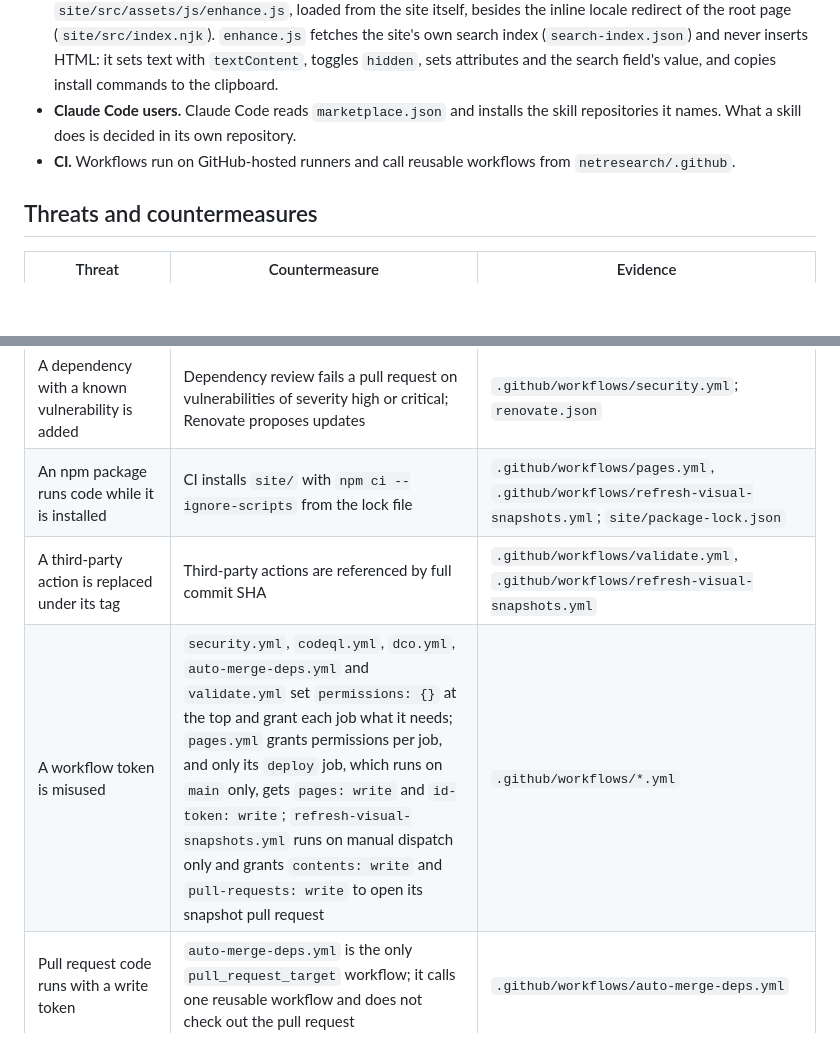
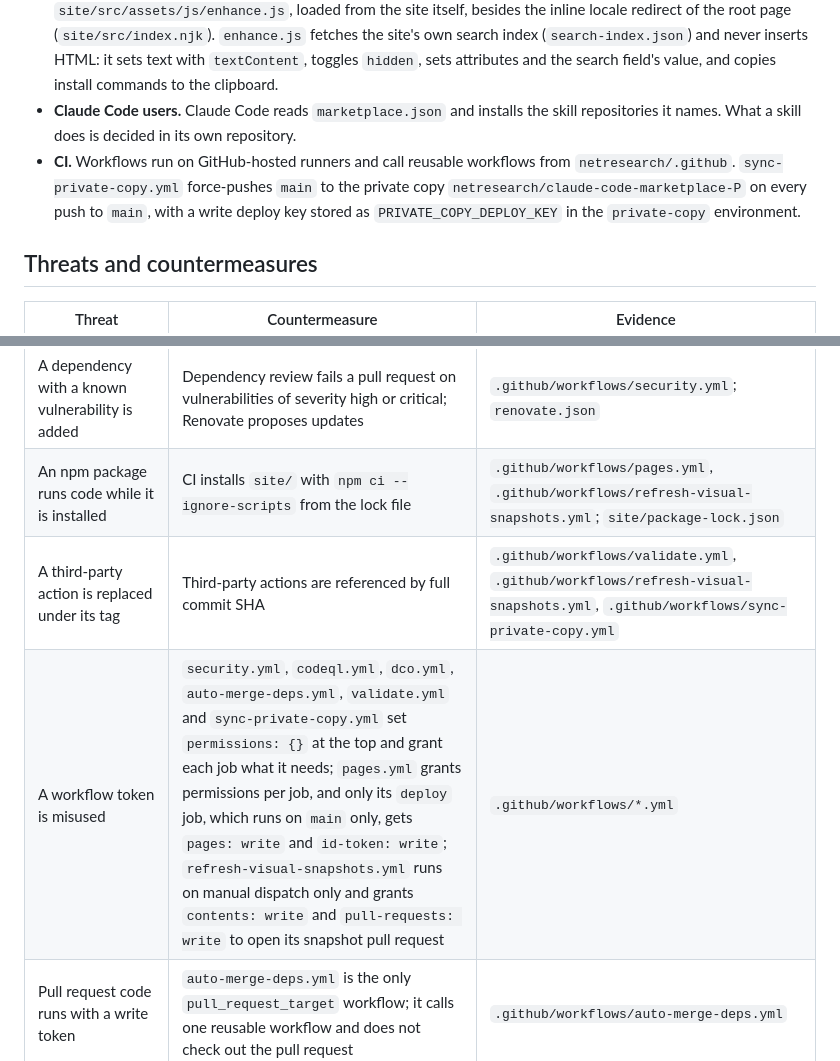
Before and after one commit to netresearch/claude-code-marketplace, a Markdown page: docs/SECURITY-ASSURANCE.md, 2 parts joined by grey strips. Drawn GitHub-style; blank space fills up the shorter version.

Commit message:
docs: cover sync-private-copy.yml in the security assurance case
The workflow arrived on main after the assurance case was written. It
pins its third-party action by SHA, sets permissions: {} with contents:
read for its job, and holds a write deploy key for the private copy;
the document now names it in those rows and under the CI actor.

Assisted-by: claude-code:claude-opus-5-5
Agent-Session: https://claude.ai/code/session_012wvC6mH5CGkQr6HUcoUX2J
Agent-Host: 0493f0
Signed-off-by: Sebastian Mendel <info@sebastianmendel.de>

```diff
--- a/docs/SECURITY-ASSURANCE.md
+++ b/docs/SECURITY-ASSURANCE.md
@@ -32,7 +32,7 @@ The repository contains no skill code: each catalogue entry names a skill reposi
 - **GitHub API.** `fetch-readmes.js` authenticates with `GITHUB_TOKEN` from the environment when it is set and anonymously otherwise. In CI the token is the job's `GITHUB_TOKEN`, which the reusable build workflow exposes to the build phase and not to the dependency install (`expose-github-token: build` in `pages.yml`).
 - **Site visitors.** Visitors receive static files from GitHub Pages. The only script file is `site/src/assets/js/enhance.js`, loaded from the site itself, besides the inline locale redirect of the root page (`site/src/index.njk`). `enhance.js` fetches the site's own search index (`search-index.json`) and never inserts HTML: it sets text with `textContent`, toggles `hidden`, sets attributes and the search field's value, and copies install commands to the clipboard.
 - **Claude Code users.** Claude Code reads `marketplace.json` and installs the skill repositories it names. What a skill does is decided in its own repository.
-- **CI.** Workflows run on GitHub-hosted runners and call reusable workflows from `netresearch/.github`.
+- **CI.** Workflows run on GitHub-hosted runners and call reusable workflows from `netresearch/.github`. `sync-private-copy.yml` force-pushes `main` to the private copy `netresearch/claude-code-marketplace-P` on every push to `main`, with a write deploy key stored as `PRIVATE_COPY_DEPLOY_KEY` in the `private-copy` environment.
 
 ## Threats and countermeasures
 
@@ -46,8 +46,8 @@ The repository contains no skill code: each catalogue entry names a skill reposi
 | A secret is committed | Betterleaks scans the Git history on every pull request to `main` and every push to `main`, and fails on a finding | `.github/workflows/security.yml` |
 | A dependency with a known vulnerability is added | Dependency review fails a pull request on vulnerabilities of severity high or critical; Renovate proposes updates | `.github/workflows/security.yml`; `renovate.json` |
 | An npm package runs code while it is installed | CI installs `site/` with `npm ci --ignore-scripts` from the lock file | `.github/workflows/pages.yml`, `.github/workflows/refresh-visual-snapshots.yml`; `site/package-lock.json` |
-| A third-party action is replaced under its tag | Third-party actions are referenced by full commit SHA | `.github/workflows/validate.yml`, `.github/workflows/refresh-visual-snapshots.yml` |
-| A workflow token is misused | `security.yml`, `codeql.yml`, `dco.yml`, `auto-merge-deps.yml` and `validate.yml` set `permissions: {}` at the top and grant each job what it needs; `pages.yml` grants permissions per job, and only its `deploy` job, which runs on `main` only, gets `pages: write` and `id-token: write`; `refresh-visual-snapshots.yml` runs on manual dispatch only and grants `contents: write` and `pull-requests: write` to open its snapshot pull request | `.github/workflows/*.yml` |
+| A third-party action is replaced under its tag | Third-party actions are referenced by full commit SHA | `.github/workflows/validate.yml`, `.github/workflows/refresh-visual-snapshots.yml`, `.github/workflows/sync-private-copy.yml` |
+| A workflow token is misused | `security.yml`, `codeql.yml`, `dco.yml`, `auto-merge-deps.yml`, `validate.yml` and `sync-private-copy.yml` set `permissions: {}` at the top and grant each job what it needs; `pages.yml` grants permissions per job, and only its `deploy` job, which runs on `main` only, gets `pages: write` and `id-token: write`; `refresh-visual-snapshots.yml` runs on manual dispatch only and grants `contents: write` and `pull-requests: write` to open its snapshot pull request | `.github/workflows/*.yml` |
 | Pull request code runs with a write token | `auto-merge-deps.yml` is the only `pull_request_target` workflow; it calls one reusable workflow and does not check out the pull request | `.github/workflows/auto-merge-deps.yml` |
 | A crafted argument redirects the overlap report to another file (CWE-22) | `overlap-report.py` resolves `--marketplace` and rejects a path outside the repository; it writes nothing and prints the report to standard output | `scripts/overlap-report.py` (`_resolve_within_repo`, `main`) |
 | Insecure code in the site scripts, the Python script or the workflows | CodeQL analyses `actions`, `javascript-typescript` and `python` on every pull request, on every push to `main` and weekly | `.github/workflows/codeql.yml` |
```
